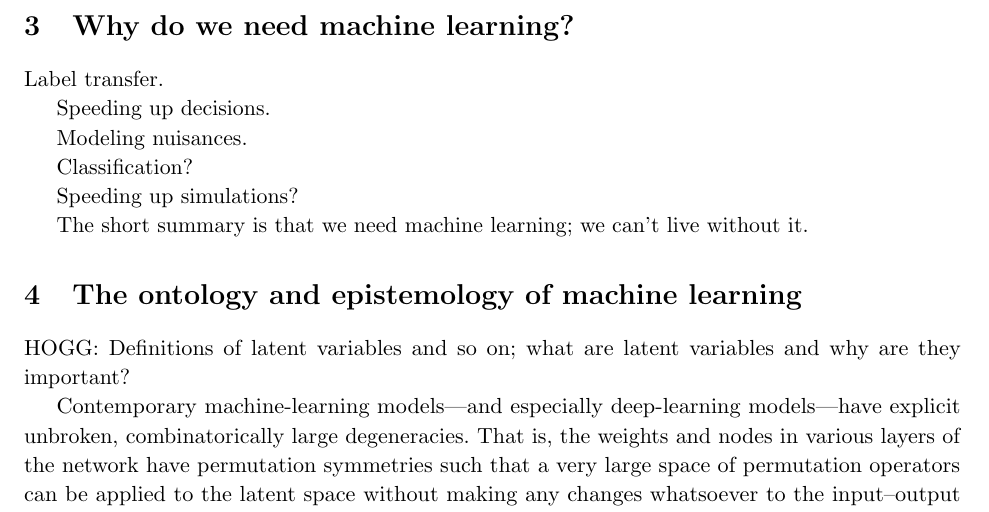
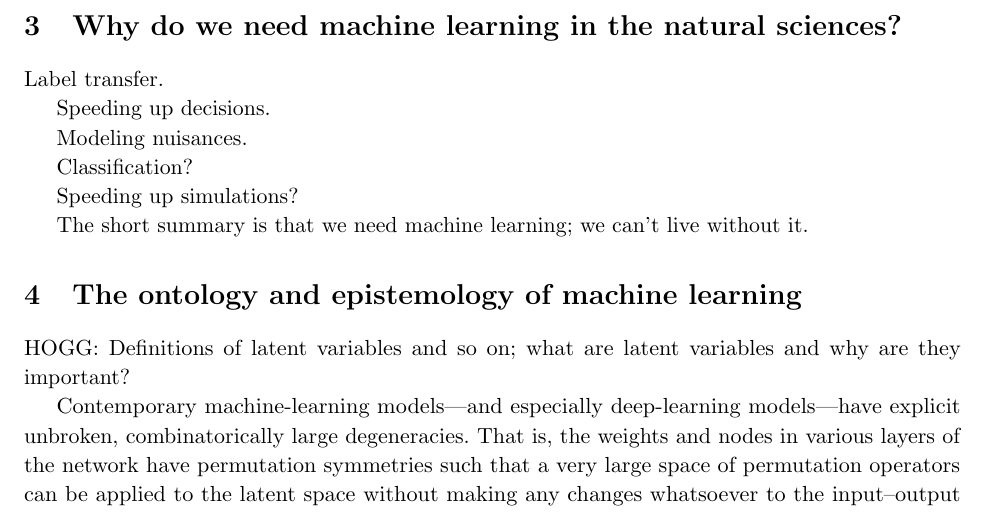
Before and after one commit to davidwhogg/BadForScience, a LaTeX document (paper/main.tex): part of page 3 of 4, cut so that both start at the same text. Compiled offline with pdfLaTeX.

```diff
--- a/paper/main.tex
+++ b/paper/main.tex
@@ -123,7 +122,7 @@
 
 Something about how we will use the word ``model'' in what follows.
 
-\section{Why do we need machine learning?}
+\section{Why do we need machine learning in the natural sciences?}
 
 Label transfer.
 
```
Also changed, not shown: paper/Makefile (added), paper/main.tex (1 more changed lines).
